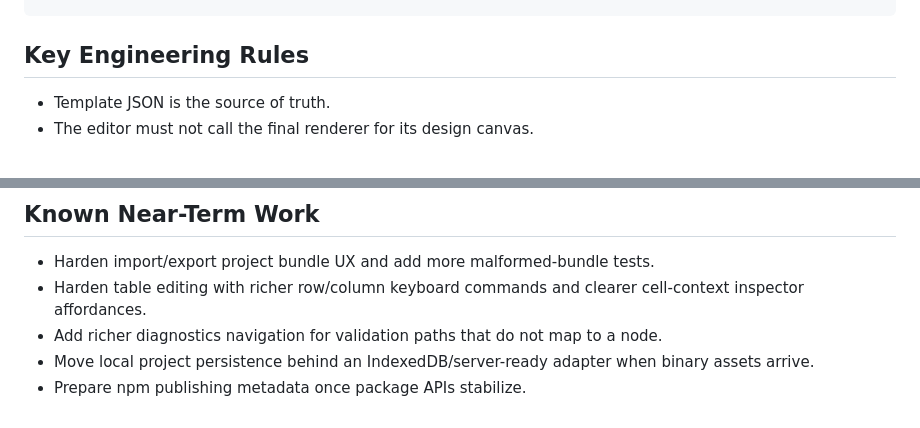
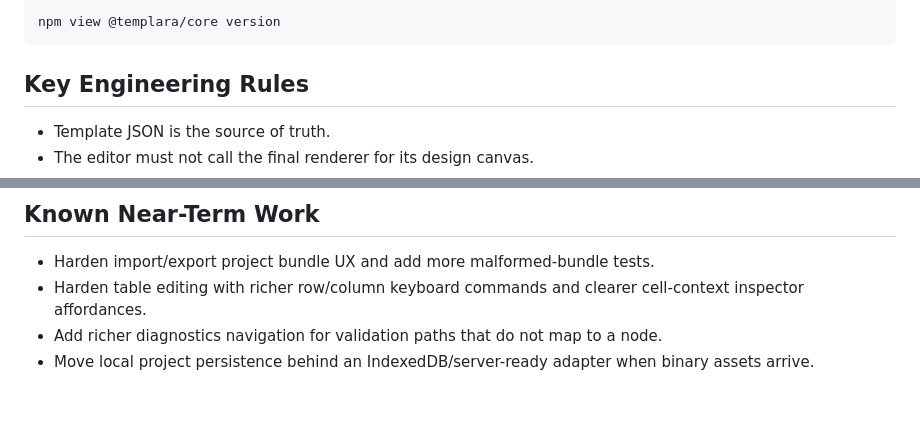
Before and after one commit to Dannny-Babs/templara, a Markdown page: README.md, 2 parts joined by grey strips. Rendered like a GitHub page.

````diff
--- a/README.md
+++ b/README.md
@@ -143,3 +211,7 @@ pnpm run build
+```sh
+npm view @templara/core version
+```
+
 ## Key Engineering Rules
 
 - Template JSON is the source of truth.
@@ -155,4 +227,3 @@ pnpm run build
 - Harden table editing with richer row/column keyboard commands and clearer cell-context inspector affordances.
 - Add richer diagnostics navigation for validation paths that do not map to a node.
 - Move local project persistence behind an IndexedDB/server-ready adapter when binary assets arrive.
-- Prepare npm publishing metadata once package APIs stabilize.
````
Also changed, not shown: other parts of README.md (+68 -0 lines).
